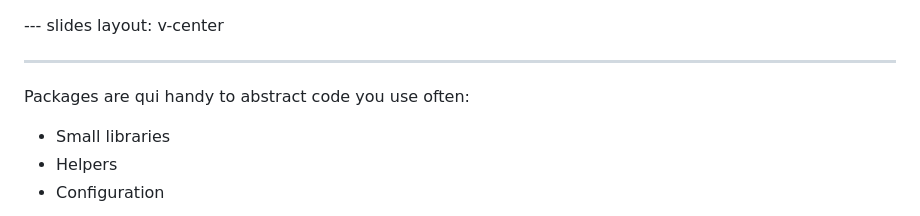
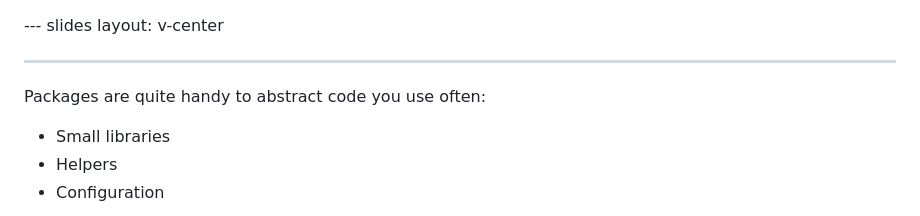
Before and after one commit to lihbr/lihbr-diapositiv, a Markdown page: 230209-open-source-ecosystem/slides.md, the part around the change. GitHub-like rendering.

Commit message:
chore: typo

```diff
--- a/230209-open-source-ecosystem/slides.md
+++ b/230209-open-source-ecosystem/slides.md
@@ -672,7 +672,7 @@ layout: v-center
 
 ---
 
-Packages are qui handy to abstract code you use often:
+Packages are quite handy to abstract code you use often:
 
 <v-clicks>
 
```
